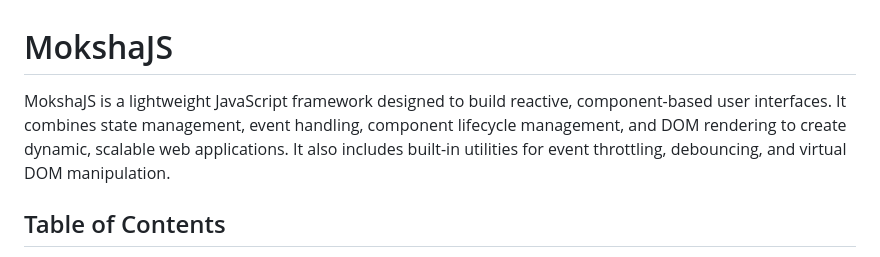
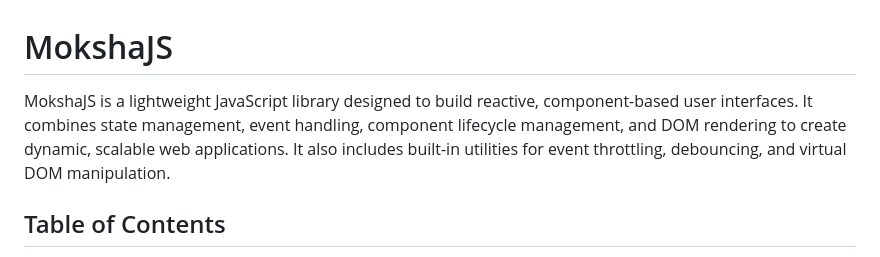
Before and after one commit to kenseitehdev/MokshaJS, a Markdown page: README.md, the part around the change. Drawn GitHub-style.

```diff
--- a/README.md
+++ b/README.md
@@ -1,6 +1,6 @@
 # MokshaJS
 
-MokshaJS is a lightweight JavaScript framework designed to build reactive, component-based user interfaces. It combines state management, event handling, component lifecycle management, and DOM rendering to create dynamic, scalable web applications. It also includes built-in utilities for event throttling, debouncing, and virtual DOM manipulation.
+MokshaJS is a lightweight JavaScript library designed to build reactive, component-based user interfaces. It combines state management, event handling, component lifecycle management, and DOM rendering to create dynamic, scalable web applications. It also includes built-in utilities for event throttling, debouncing, and virtual DOM manipulation.
 
 ## Table of Contents
 
```
